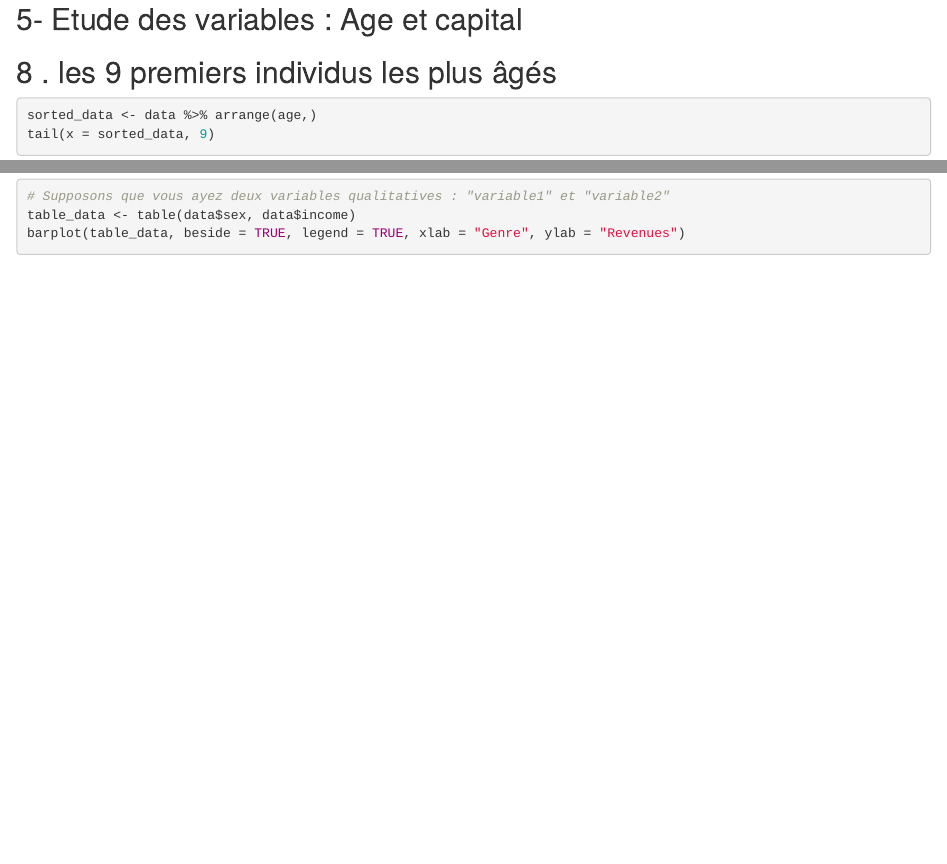
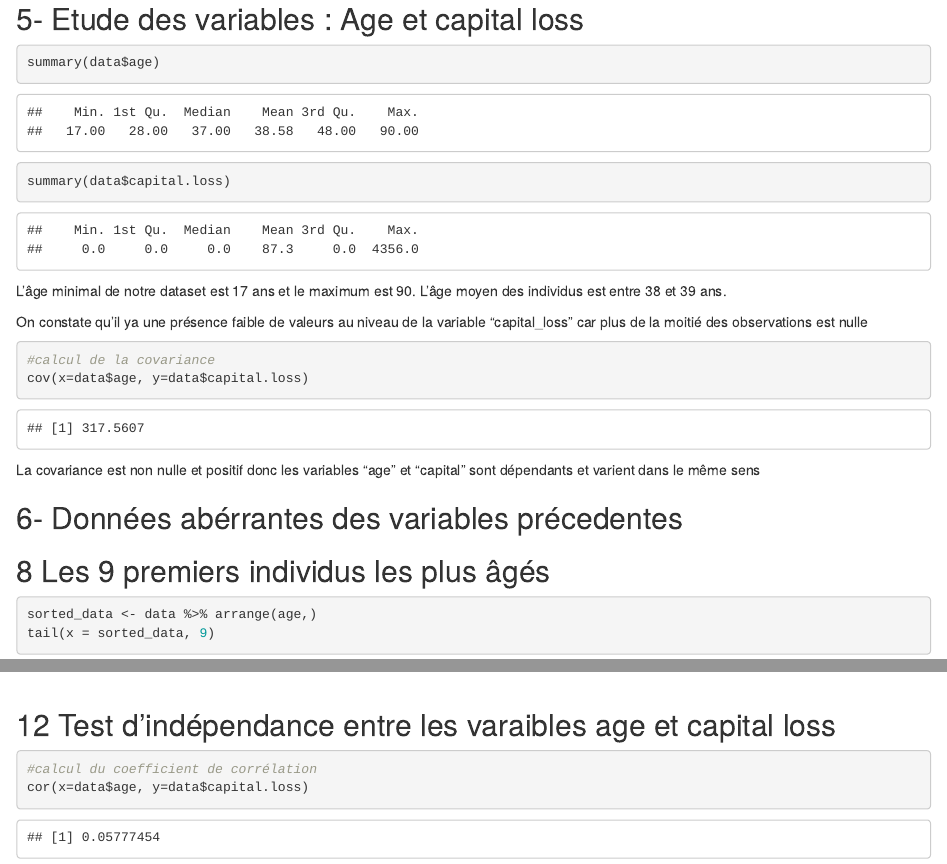
Before and after one commit to waigenius/analyse_data_R_1, an R Markdown document (data_analyse_R/projet_big_data.Rmd): the page in a window 1100 px wide, from 3200 px down before the commit and from 4280 px down after it, so that both start at the same text, and a second part further down, joined at a grey line. Rendered offline with R 4.5, knitr and Pandoc, with nearby package versions; some code elsewhere in the file could not run offline.

Commit message:
reponse 6, 12

````diff
--- a/data_analyse_R/projet_big_data.Rmd
+++ b/data_analyse_R/projet_big_data.Rmd
@@ -69,11 +70,39 @@ barplot(table(data$income), xlab="Revenue", ylab="Count")
 
 On constate que le dataset a plus d'individus de sexe masculin que feminin et qu'il y'a plus d'individus qui ont des revenus inférieur à 50k.
 
-## 5- Etude des variables : Age et capital
+```{r}
+pie(table(data$sex), main = "Genre")
+pie(table(data$income), main = "Revenues")
+
+```
+
+## 5- Etude des variables : Age et capital loss
+```{r}
+summary(data$age)
+
+summary(data$capital.loss)
+
+```
+
+L'âge minimal de notre dataset est 17 ans et le maximum est 90. L'âge moyen des individus est entre 38 et 39 ans.
+
+On constate qu'il ya une présence faible de valeurs au niveau de la variable "capital_loss" car plus de la moitié des observations est nulle
+
+```{r}
+#calcul de la covariance
+cov(x=data$age, y=data$capital.loss)
+```
+La covariance est non nulle et positif donc les variables "age" et "capital" sont dépendants et varient dans le même sens
 
 
+## 6- Données abérrantes des variables précedentes
+```{r}
 
-## 8 . les 9 premiers individus les plus âgés
+
+```
+
+
+## 8 Les 9 premiers individus les plus âgés
 
 ```{r}
 
@@ -108,15 +137,19 @@ Comme la p-value est inférieure à 5 alors les deux variables sont dépendance
 
 ## 11 Test d'indépendance entre les variables income et sexe
 
-```{r}
 
-pie(table(data$sex), main = "Genre")
-pie(table(data$income), main = "Revenues")
-```
 ```{r}
 # Supposons que vous ayez deux variables qualitatives : "variable1" et "variable2"
 table_data <- table(data$sex, data$income)
 barplot(table_data, beside = TRUE, legend = TRUE, xlab = "Genre", ylab = "Revenues")
+```
+
+## 12 Test d'indépendance entre les varaibles age et capital loss
+
+```{r}
 
 
+#calcul du coefficient de corrélation
+cor(x=data$age, y=data$capital.loss)
+
 ```
````
Also changed, not shown: data_analyse_R/projet_big_data.Rmd (3 more changed lines).
